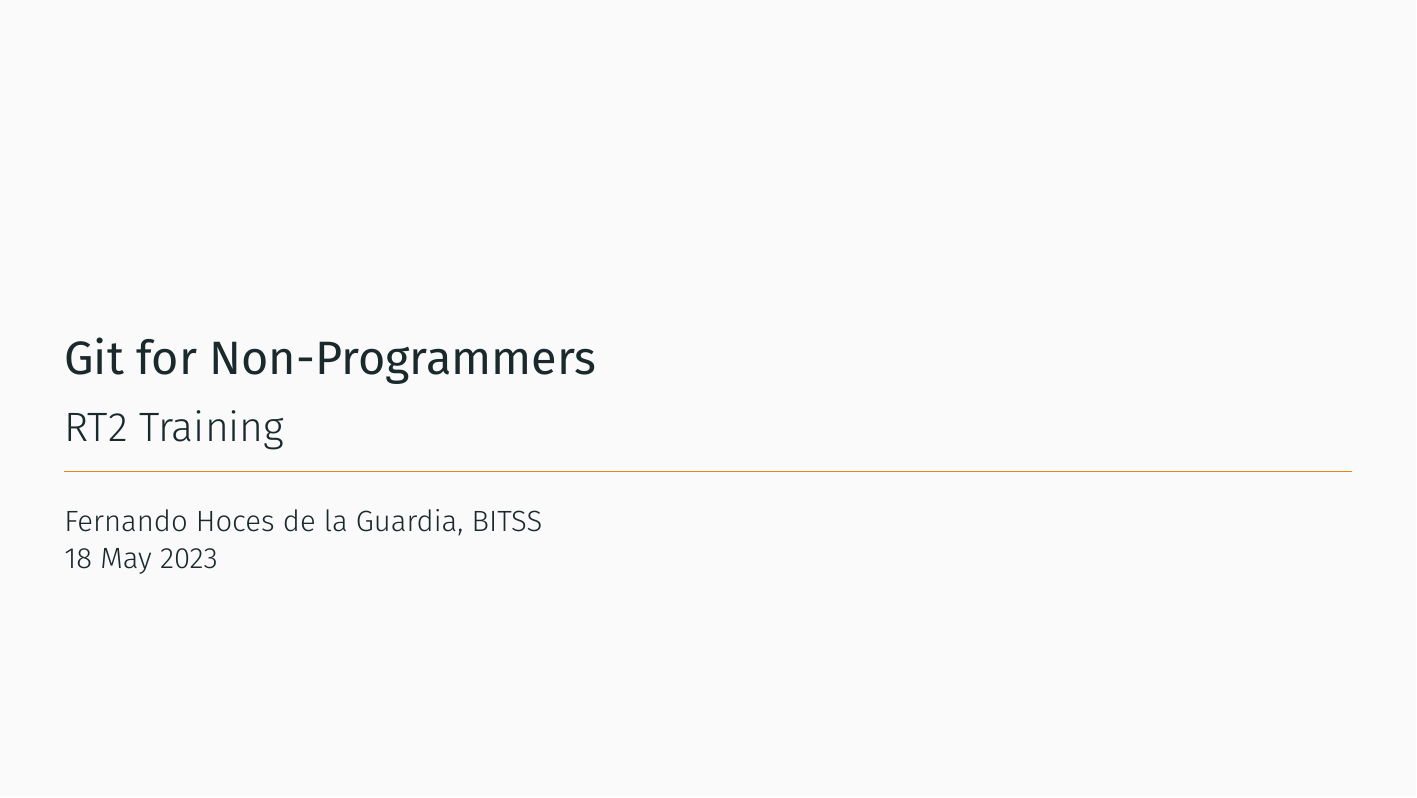
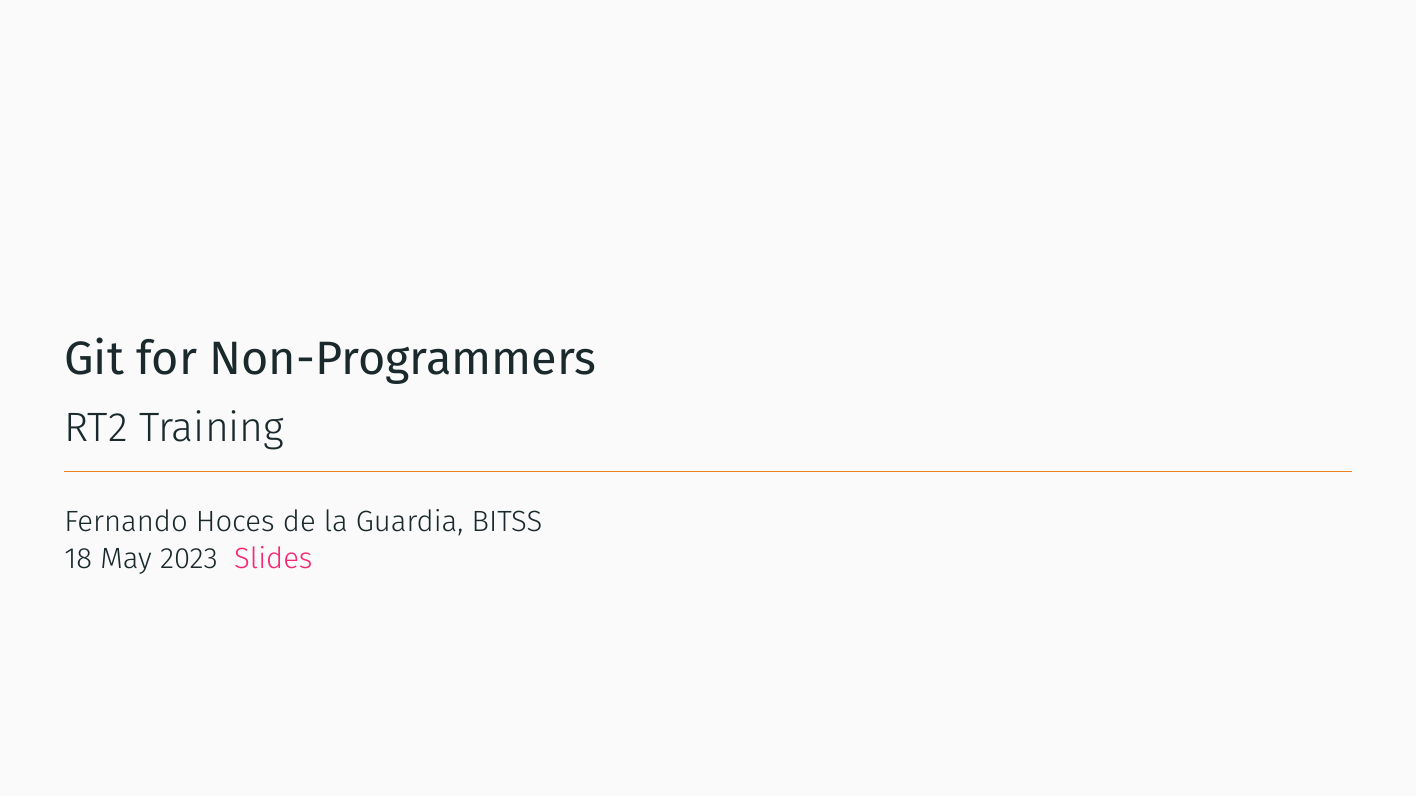
Before and after one commit to fhoces/RT2-gui-git-2023, an R Markdown document (git-non-prog.Rmd): page 1 of 31. The pictures show the output file git-non-prog.pdf that the author committed with the source.

Commit message:
added link

```diff
--- a/git-non-prog.Rmd
+++ b/git-non-prog.Rmd
@@ -2,10 +2,11 @@
 title: "Git for Non-Programmers"
 author: "Fernando Hoces de la Guardia, BITSS"
 subtitle: "RT2 Training"
-date:  "`r format(as.Date('2023-05-18'), '%d %B %Y')`"
+date:  "`r format(as.Date('2023-05-18'), '%d %B %Y')` \\
+[Slides](https://fhoces.github.io/RT2-gui-git-2023/)"
 output:
   xaringan::moon_reader:
-    footer: "These slides available at https://bitss.github.io/CEGA2022/"
+    footer: "These slides available at https://fhoces.github.io/RT2-gui-git-2023/"
     css: [default, metropolis, metropolis-fonts]
     lib_dir: libs
     nature:
```
Also changed, not shown: git-non-prog.html, git-non-prog.pdf.
